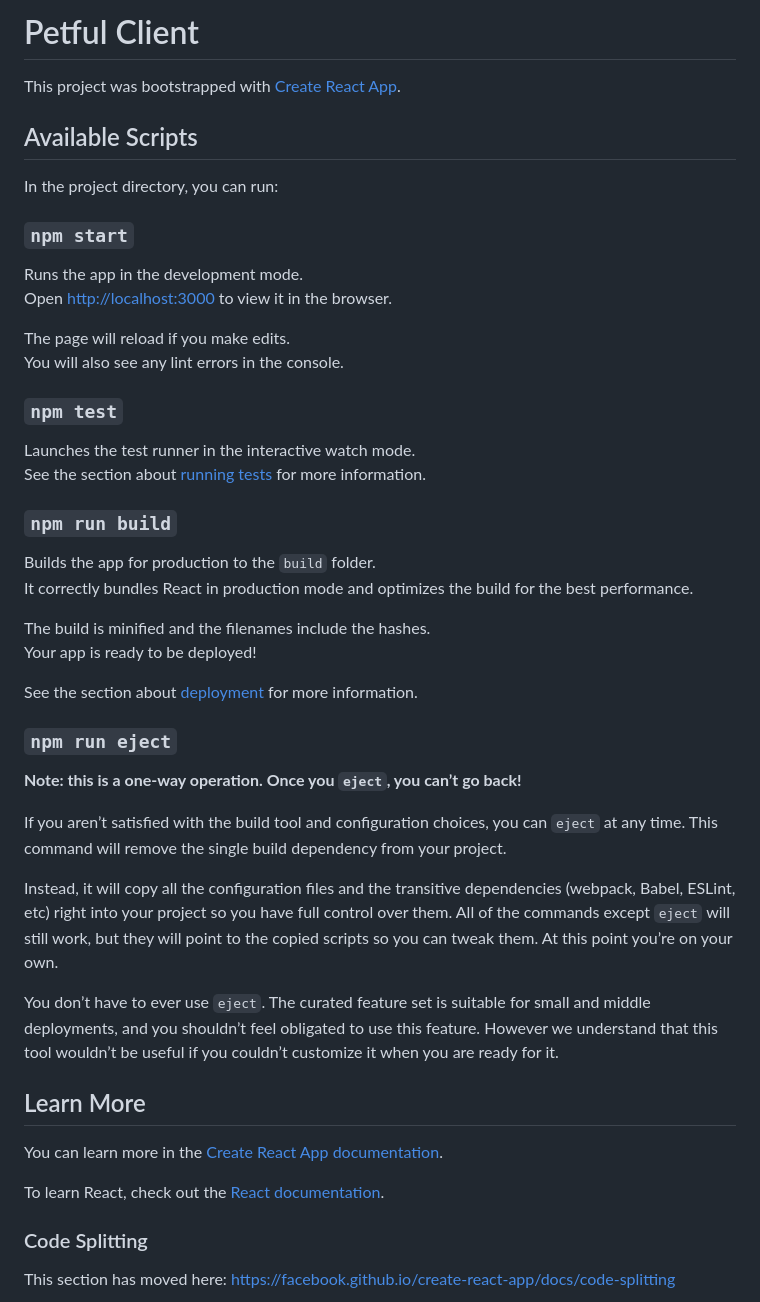
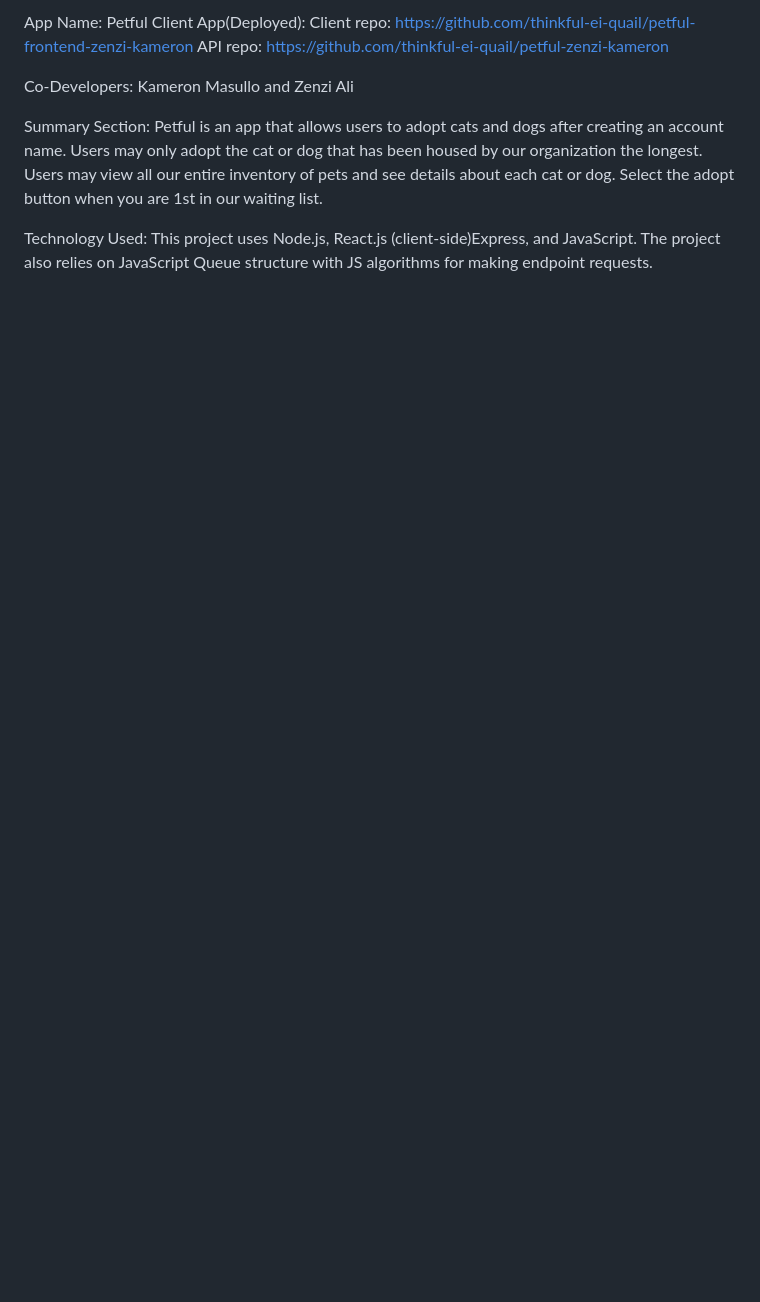
Before and after one commit to thinkful-ei-quail/petful-frontend-zenzi-kameron, a Markdown page: README.md, the part around the change printed below. Rendered like a GitHub page; blank space fills up the shorter version.

```diff
--- a/README.md
+++ b/README.md
@@ -1,51 +1,19 @@
-# Petful Client
+App Name: Petful
+Client App(Deployed):
+Client repo: https://github.com/thinkful-ei-quail/petful-frontend-zenzi-kameron
+API repo: https://github.com/thinkful-ei-quail/petful-zenzi-kameron
 
-This project was bootstrapped with [Create React App](https://github.com/facebook/create-react-app).
+Co-Developers: Kameron Masullo and Zenzi Ali
 
-## Available Scripts
+Summary Section: Petful is an app that allows users to adopt cats and
+dogs after creating an account name. Users may only adopt the cat or
+dog that has been housed by our organization the longest. Users may
+view all our entire inventory of pets and see details about each cat
+or dog.
+Select the adopt button when you are 1st in our waiting list.
 
-In the project directory, you can run:
+Technology Used: This project uses Node.js,
+React.js (client-side)Express, and JavaScript.
+The project also relies on JavaScript Queue structure with
+JS algorithms for making endpoint requests.
 
-### `npm start`
-
-Runs the app in the development mode.<br />
-Open [http://localhost:3000](http://localhost:3000) to view it in the browser.
-
-The page will reload if you make edits.<br />
-You will also see any lint errors in the console.
-
-### `npm test`
-
-Launches the test runner in the interactive watch mode.<br />
-See the section about [running tests](https://facebook.github.io/create-react-app/docs/running-tests) for more information.
-
-### `npm run build`
-
-Builds the app for production to the `build` folder.<br />
-It correctly bundles React in production mode and optimizes the build for the best performance.
-
-The build is minified and the filenames include the hashes.<br />
-Your app is ready to be deployed!
-
-See the section about [deployment](https://facebook.github.io/create-react-app/docs/deployment) for more information.
-
-### `npm run eject`
-
-**Note: this is a one-way operation. Once you `eject`, you can’t go back!**
-
-If you aren’t satisfied with the build tool and configuration choices, you can `eject` at any time. This command will remove the single build dependency from your project.
-
-Instead, it will copy all the configuration files and the transitive dependencies (webpack, Babel, ESLint, etc) right into your project so you have full control over them. All of the commands except `eject` will still work, but they will point to the copied scripts so you can tweak them. At this point you’re on your own.
-
-You don’t have to ever use `eject`. The curated feature set is suitable for small and middle deployments, and you shouldn’t feel obligated to use this feature. However we understand that this tool wouldn’t be useful if you couldn’t customize it when you are ready for it.
-
-## Learn More
-
-You can learn more in the [Create React App documentation](https://facebook.github.io/create-react-app/docs/getting-started).
-
-To learn React, check out the [React documentation](https://reactjs.org/).
-
-### Code Splitting
-
-This section has moved here: https://facebook.github.io/create-react-app/docs/code-splitting
-
```
Also changed, not shown: other parts of README.md (+5 -19 lines), public/endofstorenomorepets.png (added), public/landingpage.png (added), public/queueAdoptionConfirmation.png (added), public/whosadopingNow.png (added), 1 other file.
